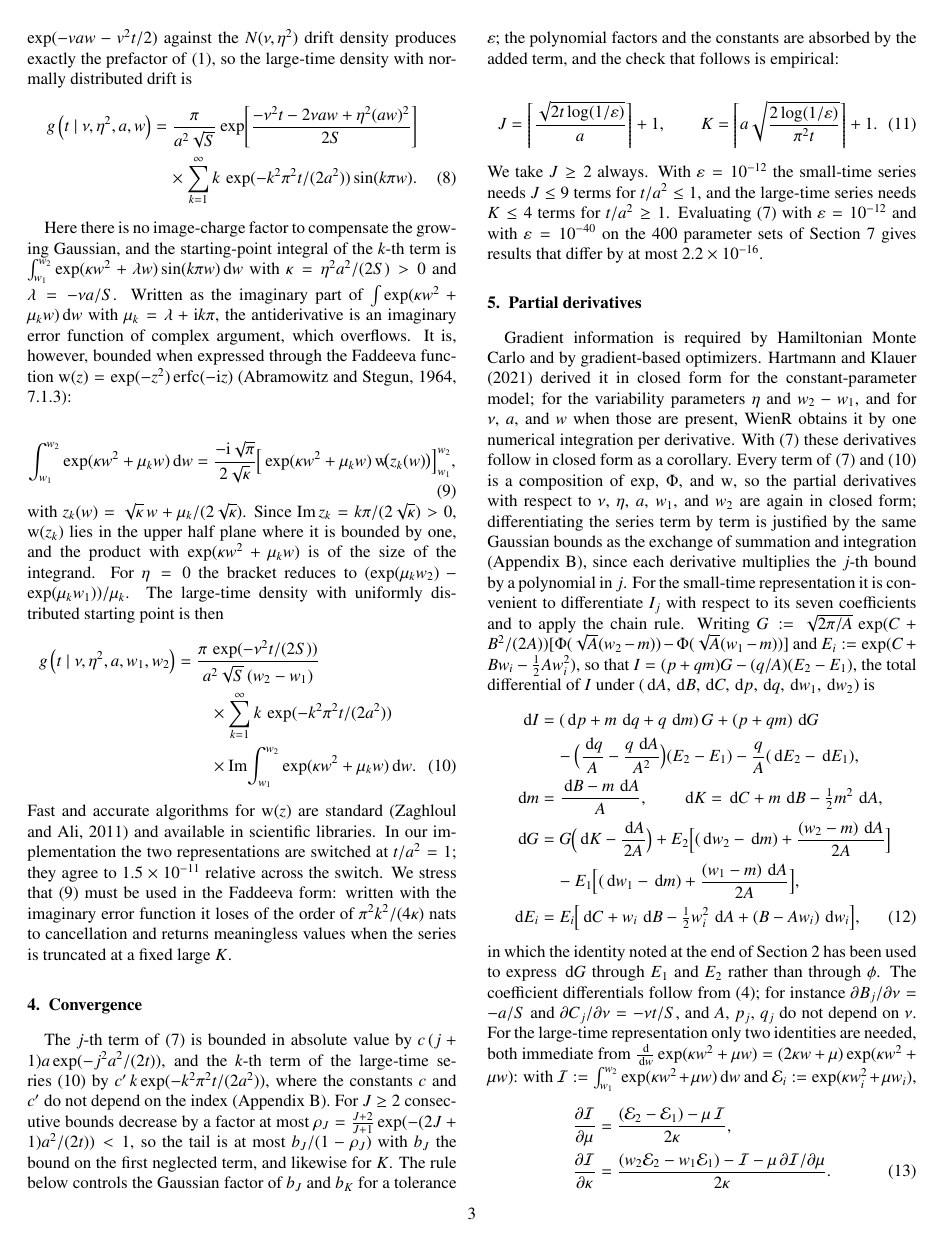
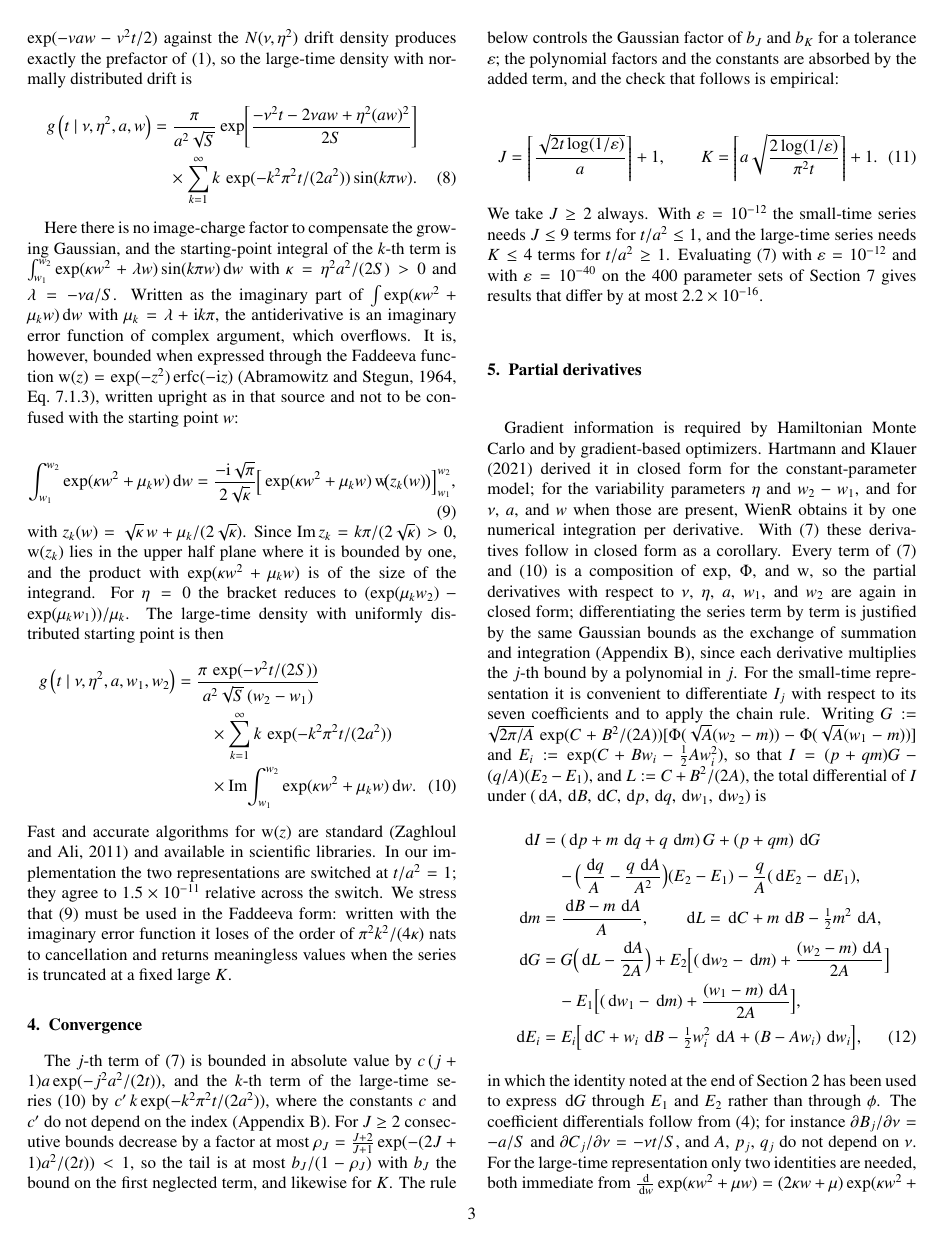
Before and after one commit to kiante-fernandez/ddm-starting-point-closed-form, a LaTeX paper (paper/main.tex): page 3 of 7. Compiled offline with pdfLaTeX.

Commit message:
Notation: disambiguate Faddeeva w(z) per Abramowitz & Stegun; rename L, xi, gamma to remove collisions; define u_lo, u_hi

```diff
--- a/paper/main.tex
+++ b/paper/main.tex
@@ -114,7 +114,7 @@ g\left(t \mid \nu, \eta^2, a, w\right)
 \label{eq:large}
 \end{align}
 \begin{sloppypar}
-Here there is no image-charge factor to compensate the growing Gaussian, and the starting-point integral of the $k$-th term is $\int_{w_1}^{w_2} \exp(\kappa w^2 + \lambda w)\sin(k\pi w)\dd w$ with $\kappa = \eta^2 a^2/(2S) > 0$ and $\lambda = -\nu a/S$. Written as the imaginary part of $\int \exp(\kappa w^2 + \mu_k w)\dd w$ with $\mu_k = \lambda + \I k\pi$, the antiderivative is an imaginary error function of complex argument, which overflows. It is, however, bounded when expressed through the Faddeeva function $\mathrm{w}(z) = \exp(-z^2)\operatorname{erfc}(-\I z)$ \citep[7.1.3]{AbramowitzStegun1964}:
+Here there is no image-charge factor to compensate the growing Gaussian, and the starting-point integral of the $k$-th term is $\int_{w_1}^{w_2} \exp(\kappa w^2 + \lambda w)\sin(k\pi w)\dd w$ with $\kappa = \eta^2 a^2/(2S) > 0$ and $\lambda = -\nu a/S$. Written as the imaginary part of $\int \exp(\kappa w^2 + \mu_k w)\dd w$ with $\mu_k = \lambda + \I k\pi$, the antiderivative is an imaginary error function of complex argument, which overflows. It is, however, bounded when expressed through the Faddeeva function $\mathrm{w}(z) = \exp(-z^2)\operatorname{erfc}(-\I z)$ \citep[Eq.~7.1.3]{AbramowitzStegun1964}, written upright as in that source and not to be confused with the starting point $w$:
 \end{sloppypar}
 \begin{equation}
 \int_{w_1}^{w_2} \exp(\kappa w^2 + \mu_k w)\dd w
@@ -150,13 +150,13 @@ We take $J \ge 2$ always. With $\varepsilon = 10^{-12}$ the small-time series ne
 \section{Partial derivatives}
 \label{sec:grad}
 
-Gradient information is required by Hamiltonian Monte Carlo and by gradient-based optimizers. \citet{HartmannKlauer2021} derived it in closed form for the constant-parameter model; for the variability parameters $\eta$ and $w_2 - w_1$, and for $\nu$, $a$, and $w$ when those are present, WienR obtains it by one numerical integration per derivative. With~\eqref{eq:result} these derivatives follow in closed form as a corollary. Every term of~\eqref{eq:result} and~\eqref{eq:result_large} is a composition of $\exp$, $\Phi$, and $\mathrm{w}$, so the partial derivatives with respect to $\nu$, $\eta$, $a$, $w_1$, and $w_2$ are again in closed form; differentiating the series term by term is justified by the same Gaussian bounds as the exchange of summation and integration (\ref{app:bound}), since each derivative multiplies the $j$-th bound by a polynomial in $j$. For the small-time representation it is convenient to differentiate $I_j$ with respect to its seven coefficients and to apply the chain rule. Writing $G := \sqrt{2\pi/A}\,\exp(C+B^2/(2A))[\Phi(\sqrt A(w_2-m)) - \Phi(\sqrt A(w_1-m))]$ and $E_i := \exp(C + Bw_i - \tfrac12 A w_i^2)$, so that $I = (p+qm)G - (q/A)(E_2 - E_1)$, the total differential of $I$ under $(\dd A, \dd B, \dd C, \dd p, \dd q, \dd w_1, \dd w_2)$ is
+Gradient information is required by Hamiltonian Monte Carlo and by gradient-based optimizers. \citet{HartmannKlauer2021} derived it in closed form for the constant-parameter model; for the variability parameters $\eta$ and $w_2 - w_1$, and for $\nu$, $a$, and $w$ when those are present, WienR obtains it by one numerical integration per derivative. With~\eqref{eq:result} these derivatives follow in closed form as a corollary. Every term of~\eqref{eq:result} and~\eqref{eq:result_large} is a composition of $\exp$, $\Phi$, and $\mathrm{w}$, so the partial derivatives with respect to $\nu$, $\eta$, $a$, $w_1$, and $w_2$ are again in closed form; differentiating the series term by term is justified by the same Gaussian bounds as the exchange of summation and integration (\ref{app:bound}), since each derivative multiplies the $j$-th bound by a polynomial in $j$. For the small-time representation it is convenient to differentiate $I_j$ with respect to its seven coefficients and to apply the chain rule. Writing $G := \sqrt{2\pi/A}\,\exp(C+B^2/(2A))[\Phi(\sqrt A(w_2-m)) - \Phi(\sqrt A(w_1-m))]$ and $E_i := \exp(C + Bw_i - \tfrac12 A w_i^2)$, so that $I = (p+qm)G - (q/A)(E_2 - E_1)$, and $L := C + B^2/(2A)$, the total differential of $I$ under $(\dd A, \dd B, \dd C, \dd p, \dd q, \dd w_1, \dd w_2)$ is
 \begin{align}
 \dd I &= (\dd p + m\,\dd q + q\,\dd m)\,G + (p + qm)\,\dd G \notag\\
       &\quad - \Big(\frac{\dd q}{A} - \frac{q\,\dd A}{A^2}\Big)(E_2 - E_1) - \frac{q}{A}(\dd E_2 - \dd E_1), \notag\\
 \dd m &= \frac{\dd B - m\,\dd A}{A}, \qquad
-\dd K = \dd C + m\,\dd B - \tfrac12 m^2\,\dd A, \notag\\
-\dd G &= G\Big(\dd K - \frac{\dd A}{2A}\Big)
+\dd L = \dd C + m\,\dd B - \tfrac12 m^2\,\dd A, \notag\\
+\dd G &= G\Big(\dd L - \frac{\dd A}{2A}\Big)
         + E_2\Big[(\dd w_2 - \dd m) + \frac{(w_2 - m)\,\dd A}{2A}\Big] \notag\\
       &\quad - E_1\Big[(\dd w_1 - \dd m) + \frac{(w_1 - m)\,\dd A}{2A}\Big], \notag\\
 \dd E_i &= E_i\Big[\dd C + w_i\,\dd B - \tfrac12 w_i^2\,\dd A + (B - A w_i)\,\dd w_i\Big],
```
Also changed, not shown: paper/main.tex (4 more changed lines).
